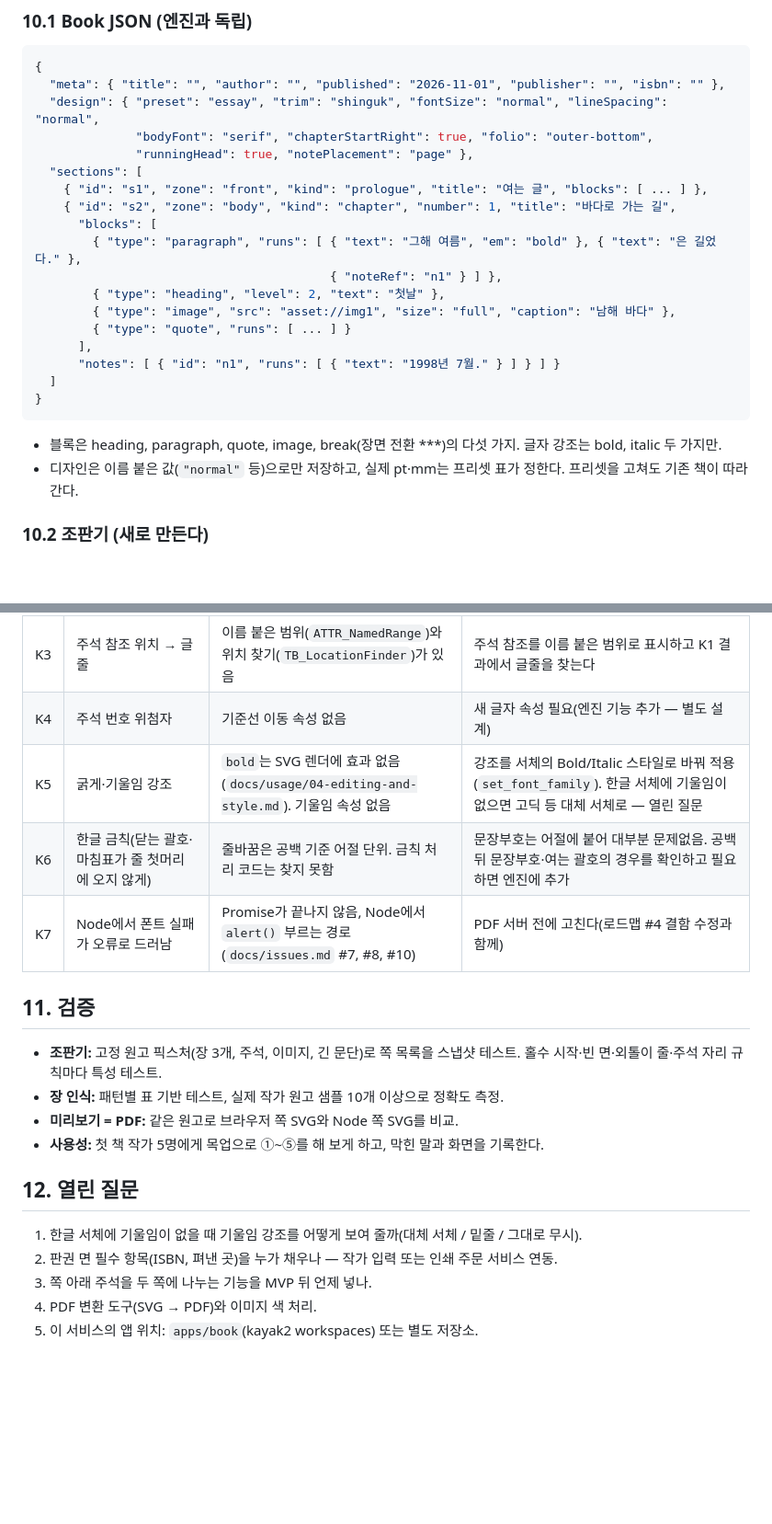
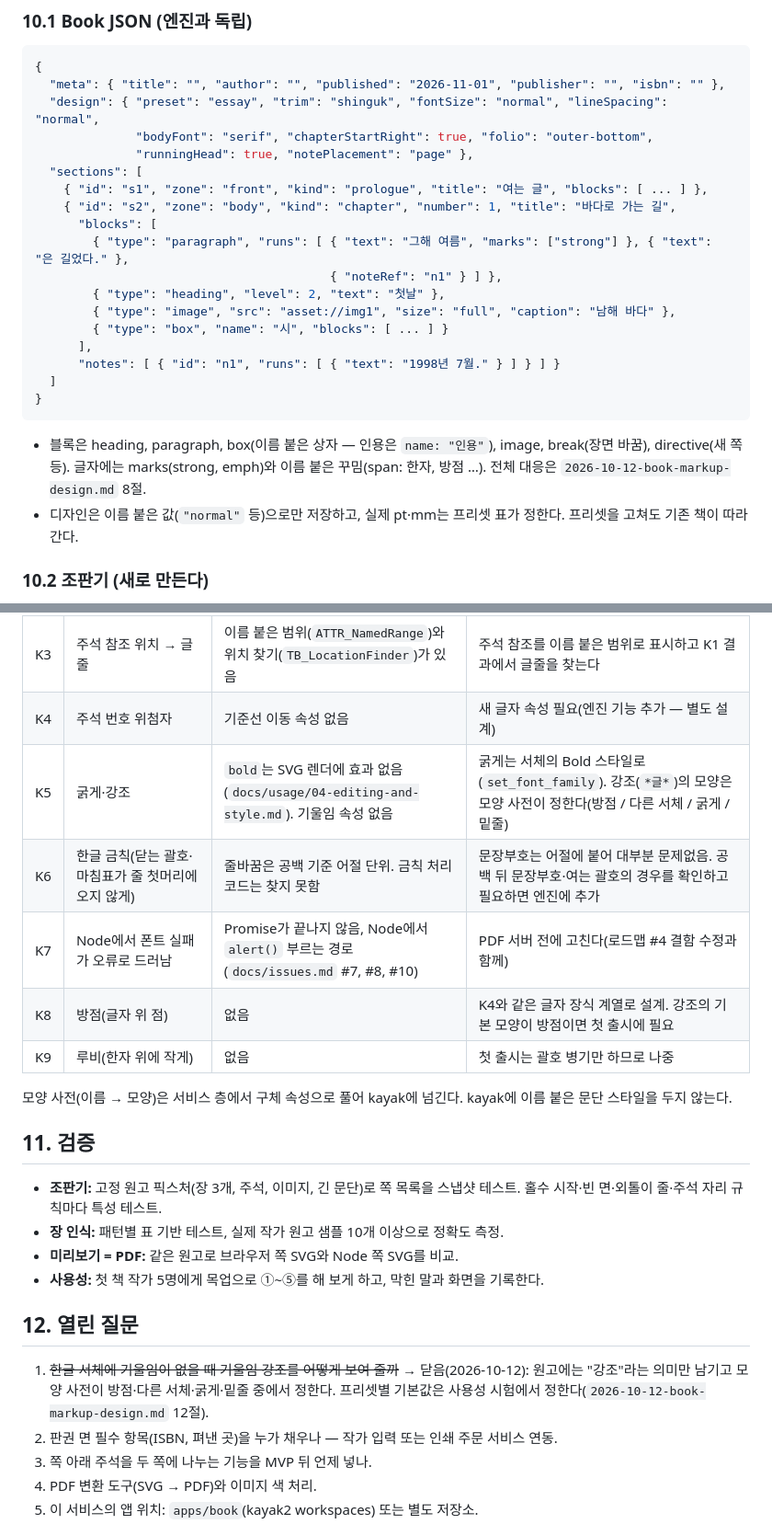
Before and after one commit to debussy2k/kayak2, a Markdown page: docs/specs/2026-10-11-book-service-design.md, 2 parts joined by grey strips. Shown at 92% size. GitHub-like rendering; blank space fills up the shorter version.

````diff
--- a/docs/specs/2026-10-11-book-service-design.md
+++ b/docs/specs/2026-10-11-book-service-design.md
@@ -216,18 +220,18 @@
     { "id": "s1", "zone": "front", "kind": "prologue", "title": "여는 글", "blocks": [ ... ] },
     { "id": "s2", "zone": "body", "kind": "chapter", "number": 1, "title": "바다로 가는 길",
       "blocks": [
-        { "type": "paragraph", "runs": [ { "text": "그해 여름", "em": "bold" }, { "text": "은 길었다." },
+        { "type": "paragraph", "runs": [ { "text": "그해 여름", "marks": ["strong"] }, { "text": "은 길었다." },
                                          { "noteRef": "n1" } ] },
         { "type": "heading", "level": 2, "text": "첫날" },
         { "type": "image", "src": "asset://img1", "size": "full", "caption": "남해 바다" },
-        { "type": "quote", "runs": [ ... ] }
+        { "type": "box", "name": "시", "blocks": [ ... ] }
       ],
       "notes": [ { "id": "n1", "runs": [ { "text": "1998년 7월." } ] } ] }
   ]
 }
 ```
 
-- 블록은 heading, paragraph, quote, image, break(장면 전환 ***)의 다섯 가지. 글자 강조는 bold, italic 두 가지만.
+- 블록은 heading, paragraph, box(이름 붙은 상자 — 인용은 `name: "인용"`), image, break(장면 바꿈), directive(새 쪽 등). 글자에는 marks(strong, emph)와 이름 붙은 꾸밈(span: 한자, 방점 …). 전체 대응은 `2026-10-12-book-markup-design.md` 8절.
 - 디자인은 이름 붙은 값(`"normal"` 등)으로만 저장하고, 실제 pt·mm는 프리셋 표가 정한다. 프리셋을 고쳐도 기존 책이 따라간다.
 
 ### 10.2 조판기 (새로 만든다)
@@ -257,9 +261,13 @@
 | K2 | 글줄 범위만 렌더 | 상자 전체를 SVG로(`snapshotAsSVG`) | 처음에는 K1의 글줄 위치로 문단 SVG를 잘라 쓴다(엔진 변경 없음). 이후 영역/흐름(#2)에서 정식 지원 |
 | K3 | 주석 참조 위치 → 글줄 | 이름 붙은 범위(`ATTR_NamedRange`)와 위치 찾기(`TB_LocationFinder`)가 있음 | 주석 참조를 이름 붙은 범위로 표시하고 K1 결과에서 글줄을 찾는다 |
 | K4 | 주석 번호 위첨자 | 기준선 이동 속성 없음 | 새 글자 속성 필요(엔진 기능 추가 — 별도 설계) |
-| K5 | 굵게·기울임 강조 | `bold`는 SVG 렌더에 효과 없음(`docs/usage/04-editing-and-style.md`). 기울임 속성 없음 | 강조를 서체의 Bold/Italic 스타일로 바꿔 적용(`set_font_family`). 한글 서체에 기울임이 없으면 고딕 등 대체 서체로 — 열린 질문 |
+| K5 | 굵게·강조 | `bold`는 SVG 렌더에 효과 없음(`docs/usage/04-editing-and-style.md`). 기울임 속성 없음 | 굵게는 서체의 Bold 스타일로(`set_font_family`). 강조(`*글*`)의 모양은 모양 사전이 정한다(방점 / 다른 서체 / 굵게 / 밑줄) |
 | K6 | 한글 금칙(닫는 괄호·마침표가 줄 첫머리에 오지 않게) | 줄바꿈은 공백 기준 어절 단위. 금칙 처리 코드는 찾지 못함 | 문장부호는 어절에 붙어 대부분 문제없음. 공백 뒤 문장부호·여는 괄호의 경우를 확인하고 필요하면 엔진에 추가 |
 | K7 | Node에서 폰트 실패가 오류로 드러남 | Promise가 끝나지 않음, Node에서 `alert()` 부르는 경로(`docs/issues.md` #7, #8, #10) | PDF 서버 전에 고친다(로드맵 #4 결함 수정과 함께) |
+| K8 | 방점(글자 위 점) | 없음 | K4와 같은 글자 장식 계열로 설계. 강조의 기본 모양이 방점이면 첫 출시에 필요 |
+| K9 | 루비(한자 위에 작게) | 없음 | 첫 출시는 괄호 병기만 하므로 나중 |
+
+모양 사전(이름 → 모양)은 서비스 층에서 구체 속성으로 풀어 kayak에 넘긴다. kayak에 이름 붙은 문단 스타일을 두지 않는다.
 
 ## 11. 검증
 
@@ -270,7 +278,7 @@
 
 ## 12. 열린 질문
 
-1. 한글 서체에 기울임이 없을 때 기울임 강조를 어떻게 보여 줄까(대체 서체 / 밑줄 / 그대로 무시).
+1. ~~한글 서체에 기울임이 없을 때 기울임 강조를 어떻게 보여 줄까~~ → 닫음(2026-10-12): 원고에는 "강조"라는 의미만 남기고 모양 사전이 방점·다른 서체·굵게·밑줄 중에서 정한다. 프리셋별 기본값은 사용성 시험에서 정한다(`2026-10-12-book-markup-design.md` 12절).
 2. 판권 면 필수 항목(ISBN, 펴낸 곳)을 누가 채우나 — 작가 입력 또는 인쇄 주문 서비스 연동.
 3. 쪽 아래 주석을 두 쪽에 나누는 기능을 MVP 뒤 언제 넣나.
 4. PDF 변환 도구(SVG → PDF)와 이미지 색 처리.
````
Also changed, not shown: other parts of docs/specs/2026-10-11-book-service-design.md (+7 -3 lines), docs/specs/2026-10-12-book-markup-design.md (added, +261 -0 lines).
